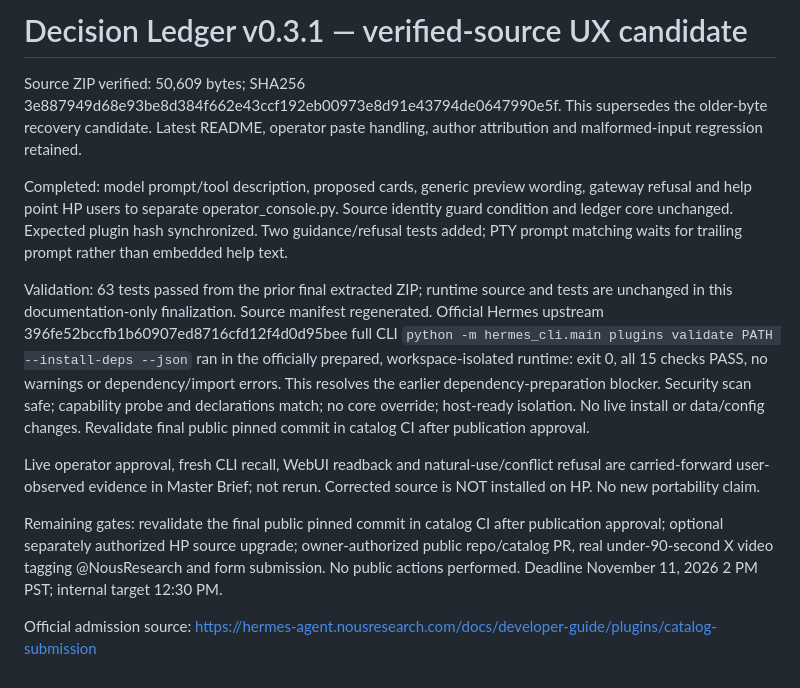
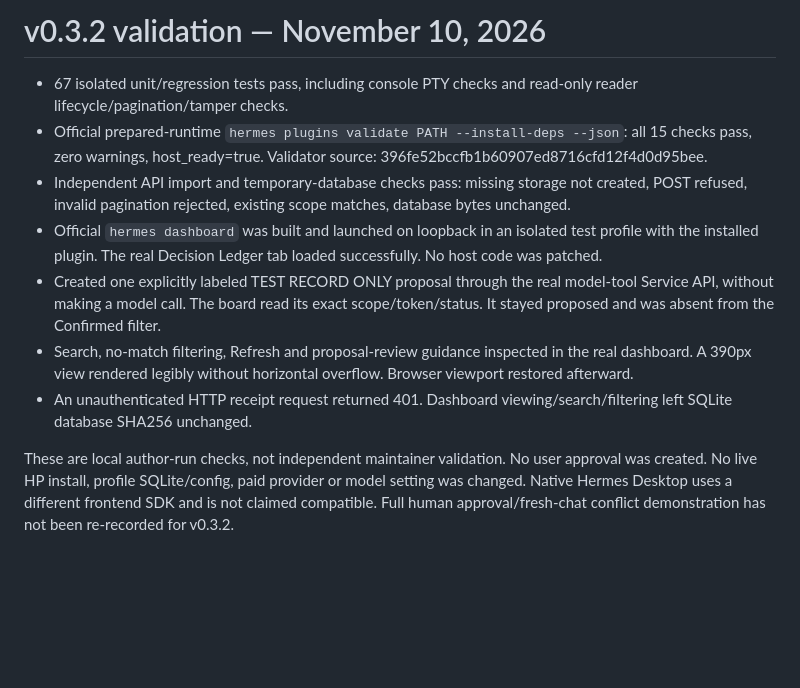
Before and after one commit to GeoffP17/hermes-decision-ledger, a Markdown page: docs/VALIDATION.md, the part around the change. Drawn GitHub-style; blank space fills up the shorter version.

```diff
--- a/docs/VALIDATION.md
+++ b/docs/VALIDATION.md
@@ -1,13 +1,11 @@
-# Decision Ledger v0.3.1 — verified-source UX candidate
+# v0.3.2 validation — November 10, 2026
 
-Source ZIP verified: 50,609 bytes; SHA256 3e887949d68e93be8d384f662e43ccf192eb00973e8d91e43794de0647990e5f. This supersedes the older-byte recovery candidate. Latest README, operator paste handling, author attribution and malformed-input regression retained.
+- 67 isolated unit/regression tests pass, including console PTY checks and read-only reader lifecycle/pagination/tamper checks.
+- Official prepared-runtime `hermes plugins validate PATH --install-deps --json`: all 15 checks pass, zero warnings, host_ready=true. Validator source: 396fe52bccfb1b60907ed8716cfd12f4d0d95bee.
+- Independent API import and temporary-database checks pass: missing storage not created, POST refused, invalid pagination rejected, existing scope matches, database bytes unchanged.
+- Official `hermes dashboard` was built and launched on loopback in an isolated test profile with the installed plugin. The real Decision Ledger tab loaded successfully. No host code was patched.
+- Created one explicitly labeled TEST RECORD ONLY proposal through the real model-tool Service API, without making a model call. The board read its exact scope/token/status. It stayed proposed and was absent from the Confirmed filter.
+- Search, no-match filtering, Refresh and proposal-review guidance inspected in the real dashboard. A 390px view rendered legibly without horizontal overflow. Browser viewport restored afterward.
+- An unauthenticated HTTP receipt request returned 401. Dashboard viewing/search/filtering left SQLite database SHA256 unchanged.
 
-Completed: model prompt/tool description, proposed cards, generic preview wording, gateway refusal and help point HP users to separate operator_console.py. Source identity guard condition and ledger core unchanged. Expected plugin hash synchronized. Two guidance/refusal tests added; PTY prompt matching waits for trailing prompt rather than embedded help text.
-
-Validation: 63 tests passed from the prior final extracted ZIP; runtime source and tests are unchanged in this documentation-only finalization. Source manifest regenerated. Official Hermes upstream 396fe52bccfb1b60907ed8716cfd12f4d0d95bee full CLI `python -m hermes_cli.main plugins validate PATH --install-deps --json` ran in the officially prepared, workspace-isolated runtime: exit 0, all 15 checks PASS, no warnings or dependency/import errors. This resolves the earlier dependency-preparation blocker. Security scan safe; capability probe and declarations match; no core override; host-ready isolation. No live install or data/config changes. Revalidate final public pinned commit in catalog CI after publication approval.
-
-Live operator approval, fresh CLI recall, WebUI readback and natural-use/conflict refusal are carried-forward user-observed evidence in Master Brief; not rerun. Corrected source is NOT installed on HP. No new portability claim.
-
-Remaining gates: revalidate the final public pinned commit in catalog CI after publication approval; optional separately authorized HP source upgrade; owner-authorized public repo/catalog PR, real under-90-second X video tagging @NousResearch and form submission. No public actions performed. Deadline November 11, 2026 2 PM PST; internal target 12:30 PM.
-
-Official admission source: https://hermes-agent.nousresearch.com/docs/developer-guide/plugins/catalog-submission
+These are local author-run checks, not independent maintainer validation. No user approval was created. No live HP install, profile SQLite/config, paid provider or model setting was changed. Native Hermes Desktop uses a different frontend SDK and is not claimed compatible. Full human approval/fresh-chat conflict demonstration has not been re-recorded for v0.3.2.
```
Also changed, not shown: CHANGELOG-0.3.2.md (added, +9 -0 lines), README.md (+25 -1 lines), docs/decision-board-preview.jpg (added), 10 other files.
